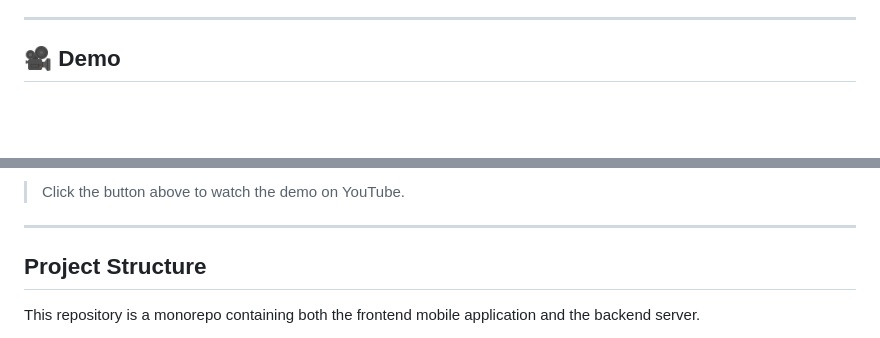
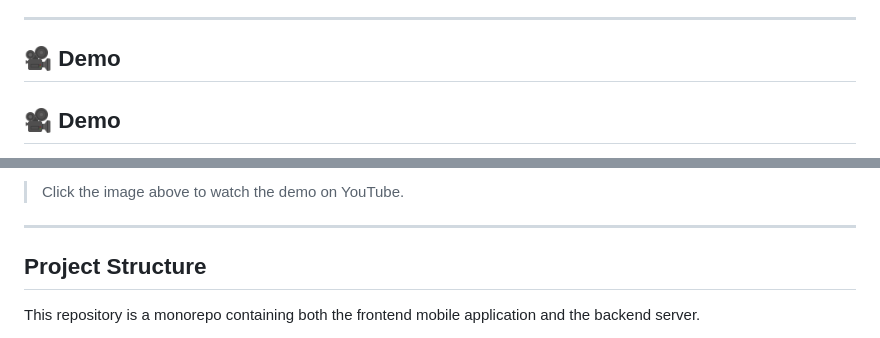
Before and after one commit to MasterAffan/OptiFit, a Markdown page: README.md, 2 parts joined by grey strips. GitHub-like rendering; blank space fills up the shorter version.

```diff
--- a/README.md
+++ b/README.md
@@ -58,4 +58,6 @@ OptiFit is an innovative mobile application designed to revolutionize your worko
 
 ## 🎥 Demo
 
+## 🎥 Demo
+
 <p align="center">
@@ -77,8 +66,7 @@ OptiFit is an innovative mobile application designed to revolutionize your worko
   </a>
 </p>
 
-> Click the button above to watch the demo on YouTube.
-
+> Click the image above to watch the demo on YouTube.
 
 ---
 
```
Also changed, not shown: other parts of README.md (+2 -15 lines).
